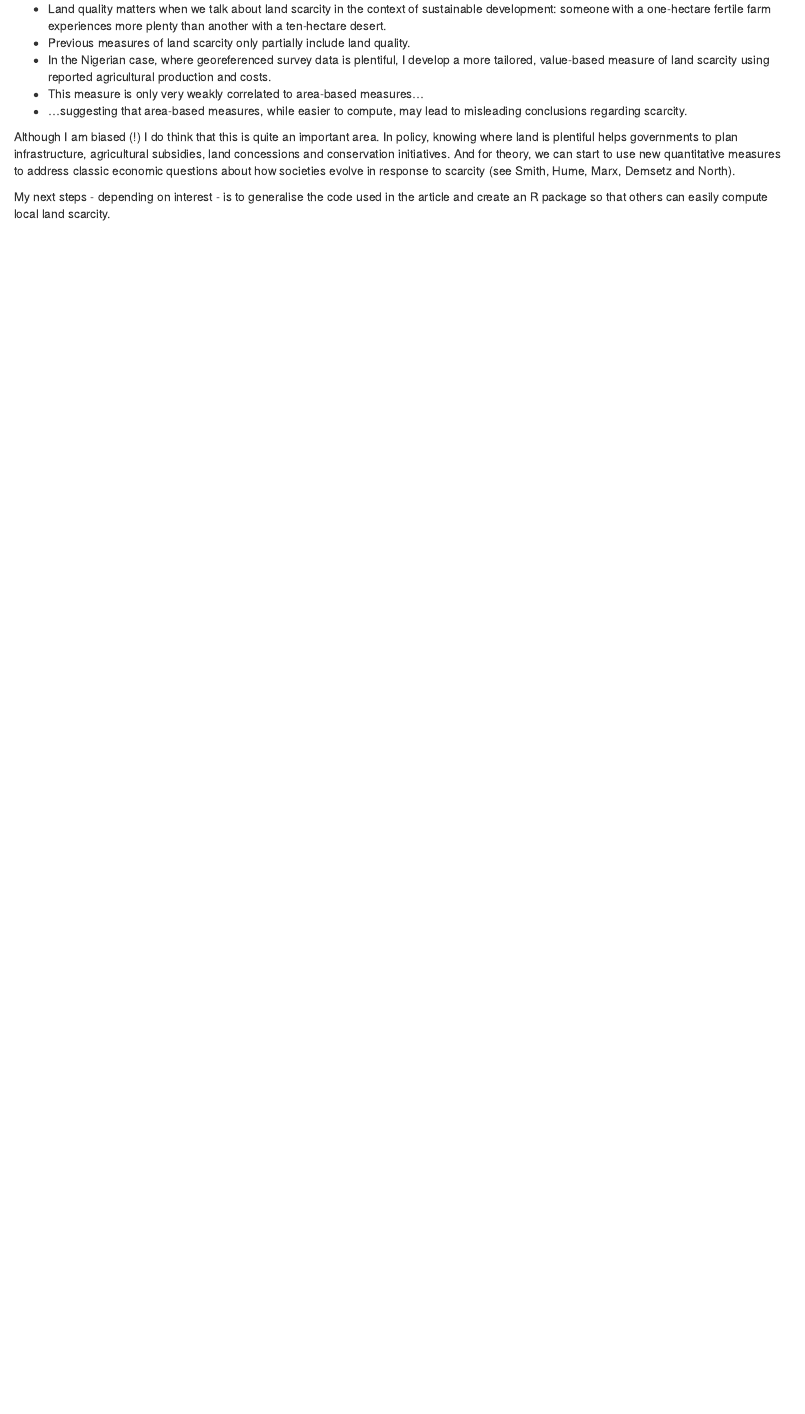
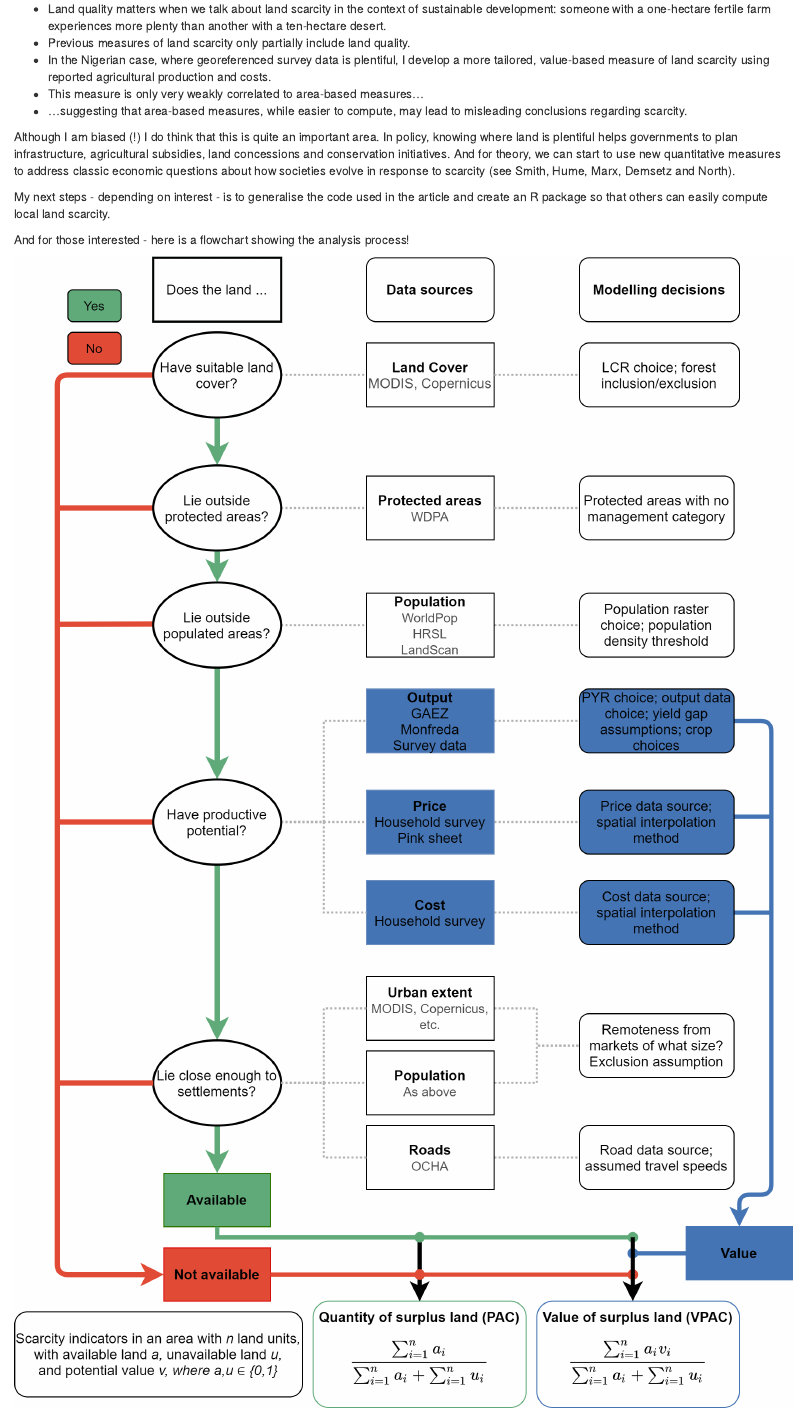
Before and after one commit to chrislittleboy/website, an R Markdown document (content/post/2021-12-08-accepted-paper-measuring-land-scarcity/index.Rmd): the page in a window 1100 px wide, from 290 px down. Rendered offline with R 4.5, knitr and Pandoc, with nearby package versions.

Commit message:
with flowchart

```diff
--- a/content/post/2021-12-08-accepted-paper-measuring-land-scarcity/index.Rmd
+++ b/content/post/2021-12-08-accepted-paper-measuring-land-scarcity/index.Rmd
@@ -32,3 +32,7 @@ In policy, knowing where land is plentiful helps governments to plan infrastruct
 And for theory, we can start to use new quantitative measures to address classic economic questions about how societies evolve in response to scarcity (see Smith, Hume, Marx, Demsetz and North).
 
 My next steps - depending on interest - is to generalise the code used in the article and create an R package so that others can easily compute local land scarcity.
+
+And for those interested - here is a flowchart showing the analysis process!
+
+![](images/flowchart.png)
```
